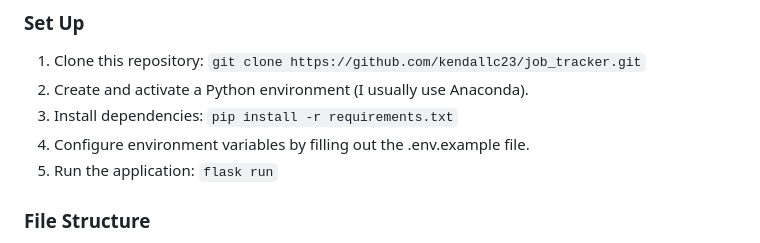
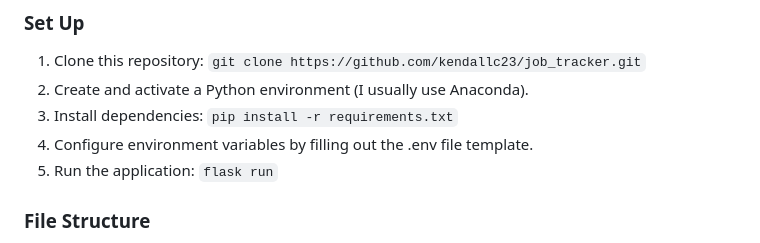
Before and after one commit to kendallc23/job_tracker, a Markdown page: README.md, the part around the change. Rendered like a GitHub page.

````diff
--- a/README.md
+++ b/README.md
@@ -24,7 +24,7 @@ The application consists of user authentication, data collection for company job
 2. Create and activate a Python environment (I usually use Anaconda).
 3. Install dependencies:
    ``` pip install -r requirements.txt ```
-4. Configure environment variables by filling out the .env.example file.
+4. Configure environment variables by filling out the .env file template.
 5. Run the application:
    ```flask run```
 
````
